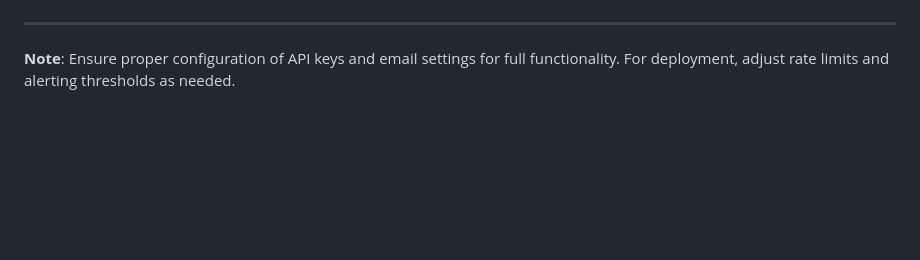
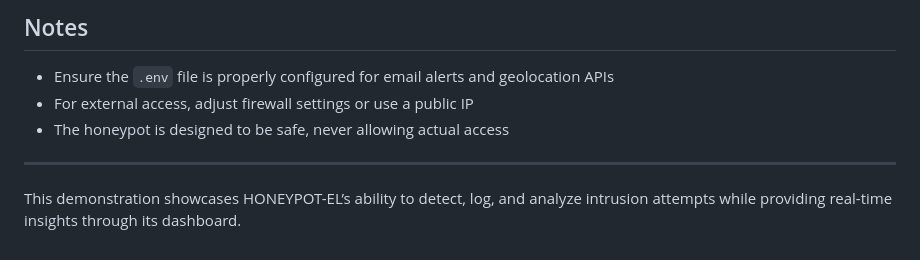
Before and after one commit to bendover6942069420/HoneypotEL, a Markdown page: README.md, the part around one of its changes. GitHub-like rendering; blank space fills up the shorter version.

```diff
--- a/README.md
+++ b/README.md
@@ -103,4 +118,8 @@ HONEYPOT-EL is:
+## Notes
+- Ensure the `.env` file is properly configured for email alerts and geolocation APIs
+- For external access, adjust firewall settings or use a public IP
+- The honeypot is designed to be safe, never allowing actual access
 
 ---
 
-**Note**: Ensure proper configuration of API keys and email settings for full functionality. For deployment, adjust rate limits and alerting thresholds as needed.
+This demonstration showcases HONEYPOT-EL’s ability to detect, log, and analyze intrusion attempts while providing real-time insights through its dashboard.
```
Also changed, not shown: other parts of README.md (+98 -83 lines).
